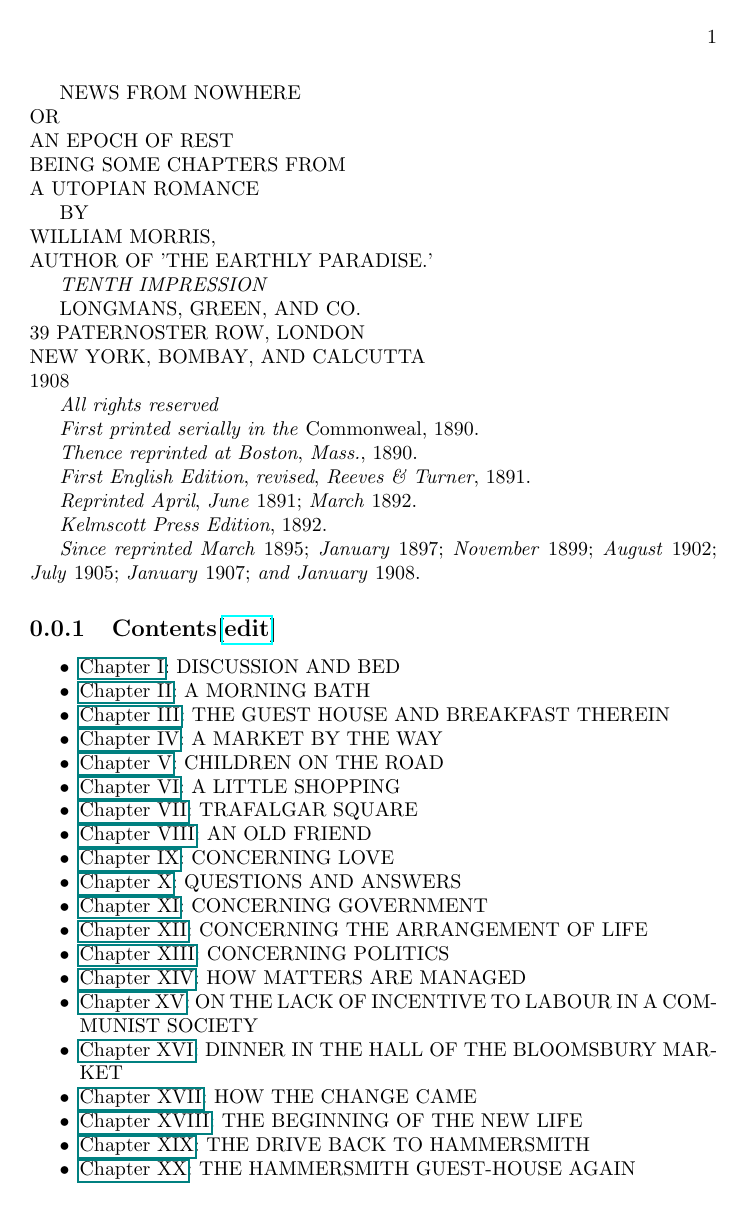
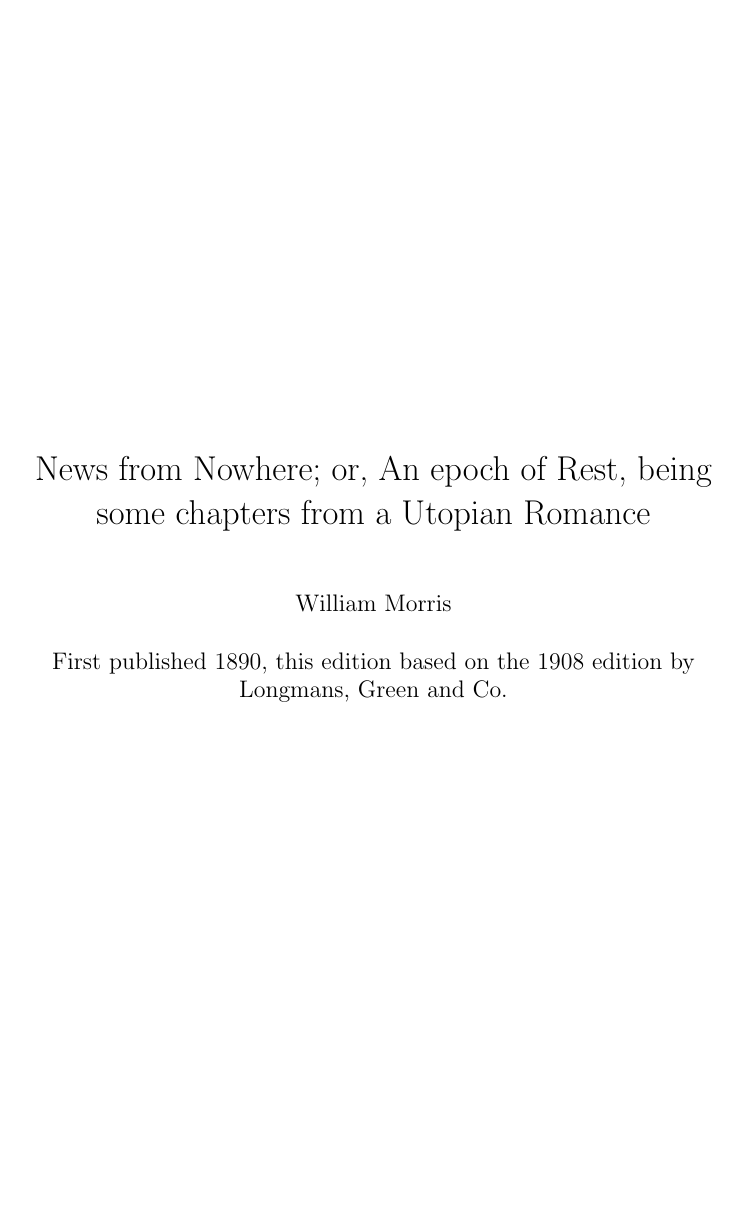
Before and after one commit to samwilson/News_from_Nowhere_by_William_Morris, a LaTeX thesis (main.tex, which reads latex/00_News_from_Nowhere.tex): page 1 of 138 before the commit and page 1 of 144 after it. Compiled offline with pdfLaTeX.

Commit message:
Start correcting formatting

```diff
--- a/latex/00_News_from_Nowhere.tex
+++ /dev/null
@@ -1,102 +0,0 @@
-NEWS FROM NOWHERE\\
-OR\\
-AN EPOCH OF REST\\
-BEING SOME CHAPTERS FROM\\
-A UTOPIAN ROMANCE
-
-BY\\
-WILLIAM MORRIS,\\
-AUTHOR OF 'THE EARTHLY PARADISE.'
-
-\emph{TENTH IMPRESSION}
-
-LONGMANS, GREEN, AND CO.\\
-39 PATERNOSTER ROW, LONDON\\
-NEW YORK, BOMBAY, AND CALCUTTA\\
-1908
-
-\emph{All rights reserved}
-
-\emph{First printed serially in the} Commonweal, 1890.
-
-\emph{Thence reprinted at Boston}, \emph{Mass.}, 1890.
-
-\emph{First English Edition}, \emph{revised}, \emph{Reeves \& Turner},
-1891.
-
-\emph{Reprinted April}, \emph{June} 1891; \emph{March} 1892.
-
-\emph{Kelmscott Press Edition}, 1892.
-
-\emph{Since reprinted March} 1895; \emph{January} 1897; \emph{November}
-1899; \emph{August} 1902; \emph{July} 1905; \emph{January} 1907;
-\emph{and January} 1908.
-
-\hypertarget{contentsedit}{%
-\subsection[{{{[}}\href{/w/index.php?title=News_from_Nowhere\&action=edit\&section=1}{edit}{{]}}}]{\texorpdfstring{\protect\hypertarget{Contents}{}{Contents}{{{[}}\href{/w/index.php?title=News_from_Nowhere\&action=edit\&section=1}{edit}{{]}}}}{Contents{[}edit{]}}}\label{contentsedit}}
-
-\begin{itemize}
-\tightlist
-\item
-  \href{/wiki/News_from_Nowhere/Chapter_I}{Chapter I}: DISCUSSION AND
-  BED
-\item
-  \href{/wiki/News_from_Nowhere/Chapter_II}{Chapter II}: A MORNING BATH
-\item
-  \href{/wiki/News_from_Nowhere/Chapter_III}{Chapter III}: THE GUEST
-  HOUSE AND BREAKFAST THEREIN
-\item
-  \href{/wiki/News_from_Nowhere/Chapter_IV}{Chapter IV}: A MARKET BY THE
-  WAY
-\item
-  \href{/wiki/News_from_Nowhere/Chapter_V}{Chapter V}: CHILDREN ON THE
-  ROAD
-\item
-  \href{/wiki/News_from_Nowhere/Chapter_VI}{Chapter VI}: A LITTLE
-  SHOPPING
-\item
-  \href{/wiki/News_from_Nowhere/Chapter_VII}{Chapter VII}: TRAFALGAR
-  SQUARE
-\item
-  \href{/wiki/News_from_Nowhere/Chapter_VIII}{Chapter VIII}: AN OLD
-  FRIEND
-\item
-  \href{/wiki/News_from_Nowhere/Chapter_IX}{Chapter IX}: CONCERNING LOVE
-\item
-  \href{/wiki/News_from_Nowhere/Chapter_X}{Chapter X}: QUESTIONS AND
-  ANSWERS
-\item
-  \href{/wiki/News_from_Nowhere/Chapter_XI}{Chapter XI}: CONCERNING
-  GOVERNMENT
-\item
-  \href{/wiki/News_from_Nowhere/Chapter_XII}{Chapter XII}: CONCERNING
-  THE ARRANGEMENT OF LIFE
-\item
-  \href{/wiki/News_from_Nowhere/Chapter_XIII}{Chapter XIII}: CONCERNING
-  POLITICS
-\item
-  \href{/wiki/News_from_Nowhere/Chapter_XIV}{Chapter XIV}: HOW MATTERS
-  ARE MANAGED
-\item
-  \href{/wiki/News_from_Nowhere/Chapter_XV}{Chapter XV}: ON THE LACK OF
-  INCENTIVE TO LABOUR IN A COMMUNIST SOCIETY
-\item
-  \href{/wiki/News_from_Nowhere/Chapter_XVI}{Chapter XVI}: DINNER IN THE
-  HALL OF THE BLOOMSBURY MARKET
-\item
-  \href{/wiki/News_from_Nowhere/Chapter_XVII}{Chapter XVII}: HOW THE
-  CHANGE CAME
-\item
-  \href{/wiki/News_from_Nowhere/Chapter_XVIII}{Chapter XVIII}: THE
-  BEGINNING OF THE NEW LIFE
-\item
-  \href{/wiki/News_from_Nowhere/Chapter_XIX}{Chapter XIX}: THE DRIVE
-  BACK TO HAMMERSMITH
-\item
-  \href{/wiki/News_from_Nowhere/Chapter_XX}{Chapter XX}: THE HAMMERSMITH
-  GUEST-HOUSE AGAIN
-\item
-  \href{/wiki/News_from_Nowhere/Chapter_XXI}{Chapter XXI}: GOING UP THE
-  RIVER
-\item
-  \href{/wiki/News_from_Nowhere/Chapter_XXII}{Chapter XXII}: HAMPTON
--- a/main.tex
+++ b/main.tex
@@ -6,8 +6,16 @@
 
 \DeclareUnicodeCharacter{2060}{\nolinebreak}
 
+\renewcommand{\thesection}{\arabic{section}}
+\setcounter{secnumdepth}{0}
+
+\title{News from Nowhere; or, An epoch of Rest, being some chapters from a Utopian Romance}
+\author{William Morris}
+\date{First published 1890, this edition based on the 1908 edition by Longmans, Green and Co.}
+
 \begin{document}
-\include{./latex/00_News_from_Nowhere}
+\maketitle
+\tableofcontents
 \include{./latex/01_News_from_Nowhere__Chapter_I}
 \include{./latex/02_News_from_Nowhere__Chapter_II}
 \include{./latex/03_News_from_Nowhere__Chapter_III}
```
Also changed, not shown: latex/01_News_from_Nowhere__Chapter_I.tex (+2 -0 lines), latex/02_News_from_Nowhere__Chapter_II.tex (+2 -0 lines), latex/03_News_from_Nowhere__Chapter_III.tex (+4 -2 lines), latex/04_News_from_Nowhere__Chapter_IV.tex (+2 -0 lines), latex/16_News_from_Nowhere__Chapter_XVI.tex (+4 -13 lines), latex/00_News_from_Nowhere.tex (32 more changed lines).
